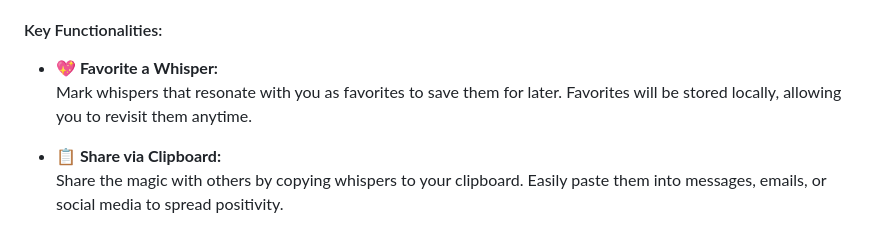
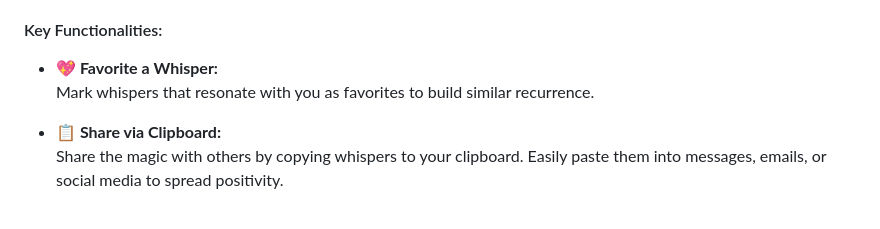
Before and after one commit to wouffle/StarGazers, a Markdown page: README.md, the part around the change. Drawn GitHub-style.

```diff
--- a/README.md
+++ b/README.md
@@ -17,7 +17,7 @@ Cosmic Whispers is a feature designed to inspire and uplift users with random mo
 
 #### Key Functionalities:
 - **💖 Favorite a Whisper:**
-  Mark whispers that resonate with you as favorites to save them for later. Favorites will be stored locally, allowing you to revisit them anytime.
+  Mark whispers that resonate with you as favorites to build similar recurrence.
 
 - **📋 Share via Clipboard:**
   Share the magic with others by copying whispers to your clipboard. Easily paste them into messages, emails, or social media to spread positivity.
```
